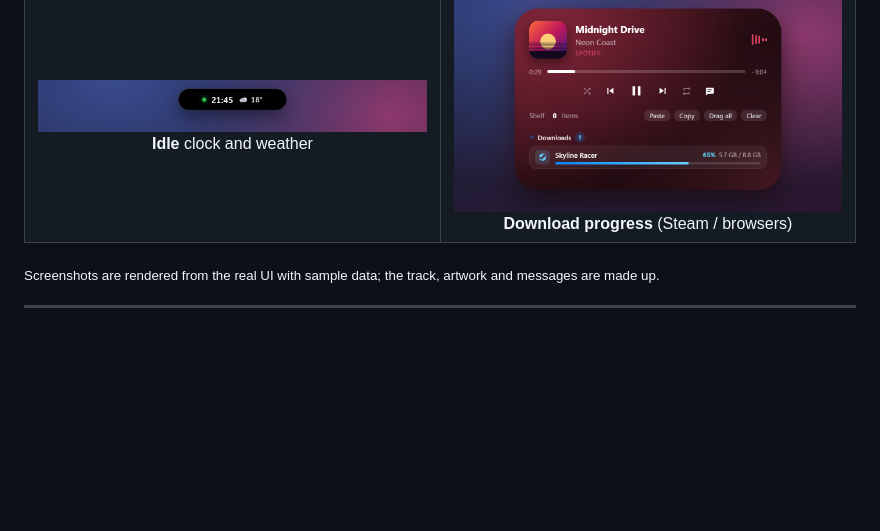
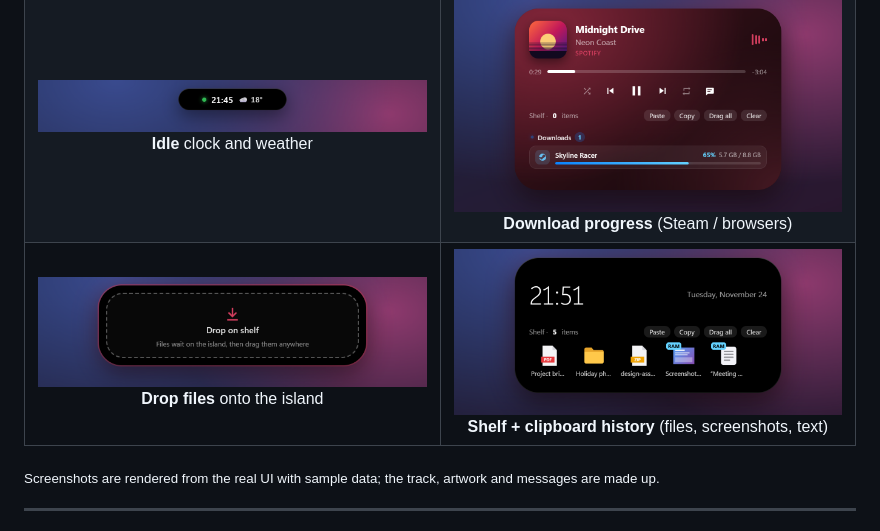
Before and after one commit to UgurYorulmaz1/Atoll-Island, a Markdown page: README.md, the part around one of its changes. GitHub-like rendering; pictures changed too: docs/drop.png (added), docs/shelf.png (added); blank space fills up the shorter version.

Commit message:
Add shelf and clipboard history to the demo GIF and screenshots
Also remove an unused screenshot.

```diff
--- a/README.md
+++ b/README.md
@@ -19,6 +19,7 @@ An animated **Dynamic Island / Now Bar** for Windows 10 and 11, written in pure
 | <img src="docs/notification.png" alt="Notification" width="400"><br>**Notifications** | <img src="docs/call.png" alt="Incoming call card" width="400"><br>**Incoming call card** |
 | <img src="docs/two-sources.png" alt="Two media sources" width="400"><br>**Two sources** (main pill + bubble) | <img src="docs/volume.png" alt="Volume indicator" width="400"><br>**Volume** (replaces the Windows OSD) |
 | <img src="docs/idle.png" alt="Idle clock with weather" width="400"><br>**Idle** clock and weather | <img src="docs/downloads.png" alt="Download progress" width="400"><br>**Download progress** (Steam / browsers) |
+| <img src="docs/drop.png" alt="Drop files on the shelf" width="400"><br>**Drop files** onto the island | <img src="docs/shelf.png" alt="File shelf with clipboard history" width="400"><br>**Shelf + clipboard history** (files, screenshots, text) |
 
 <sub>Screenshots are rendered from the real UI with sample data; the track, artwork and messages are made up.</sub>
 
```
Also changed, not shown: other parts of README.md (+1 -1 lines), docs/compact.png (deleted), 1 other file.
